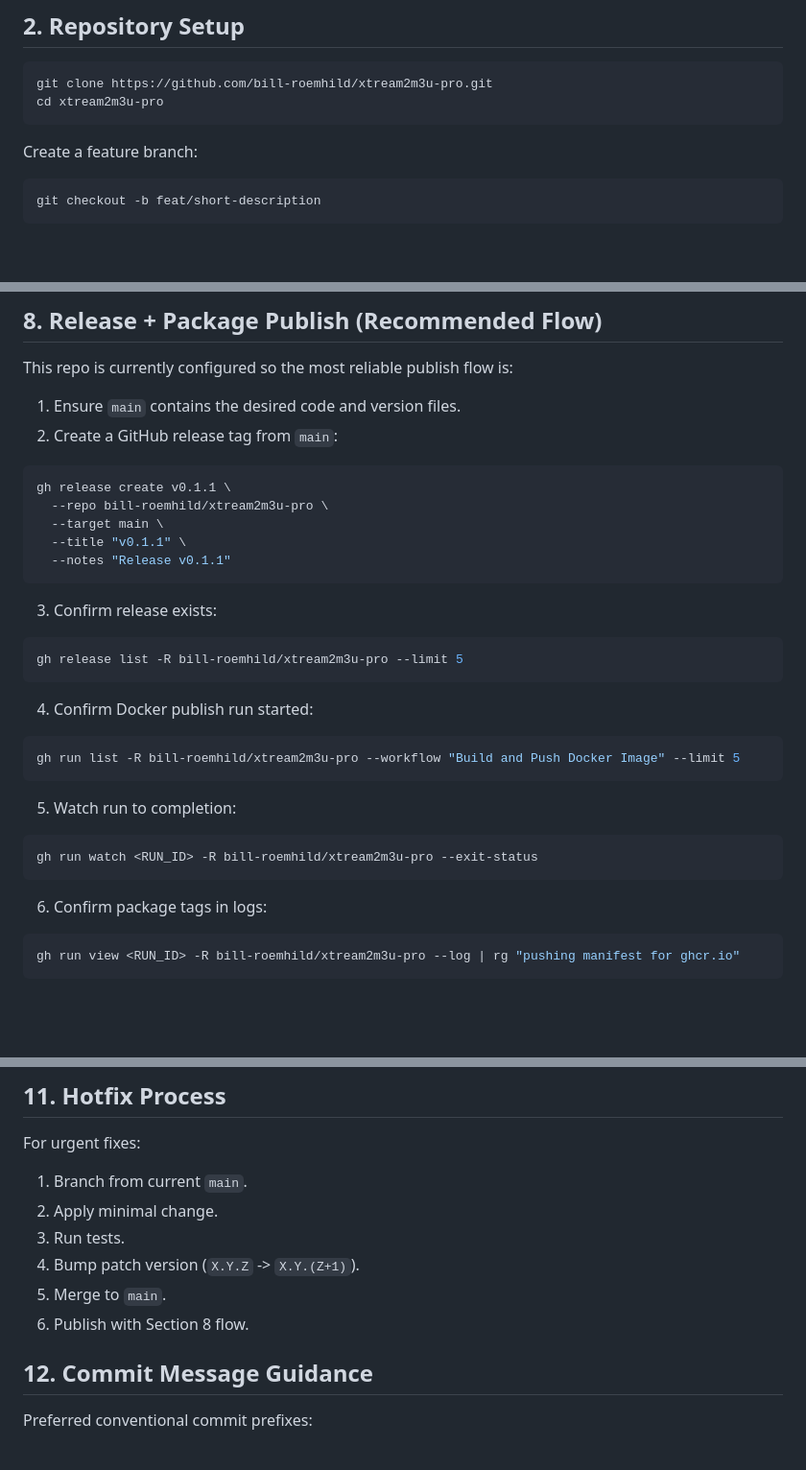
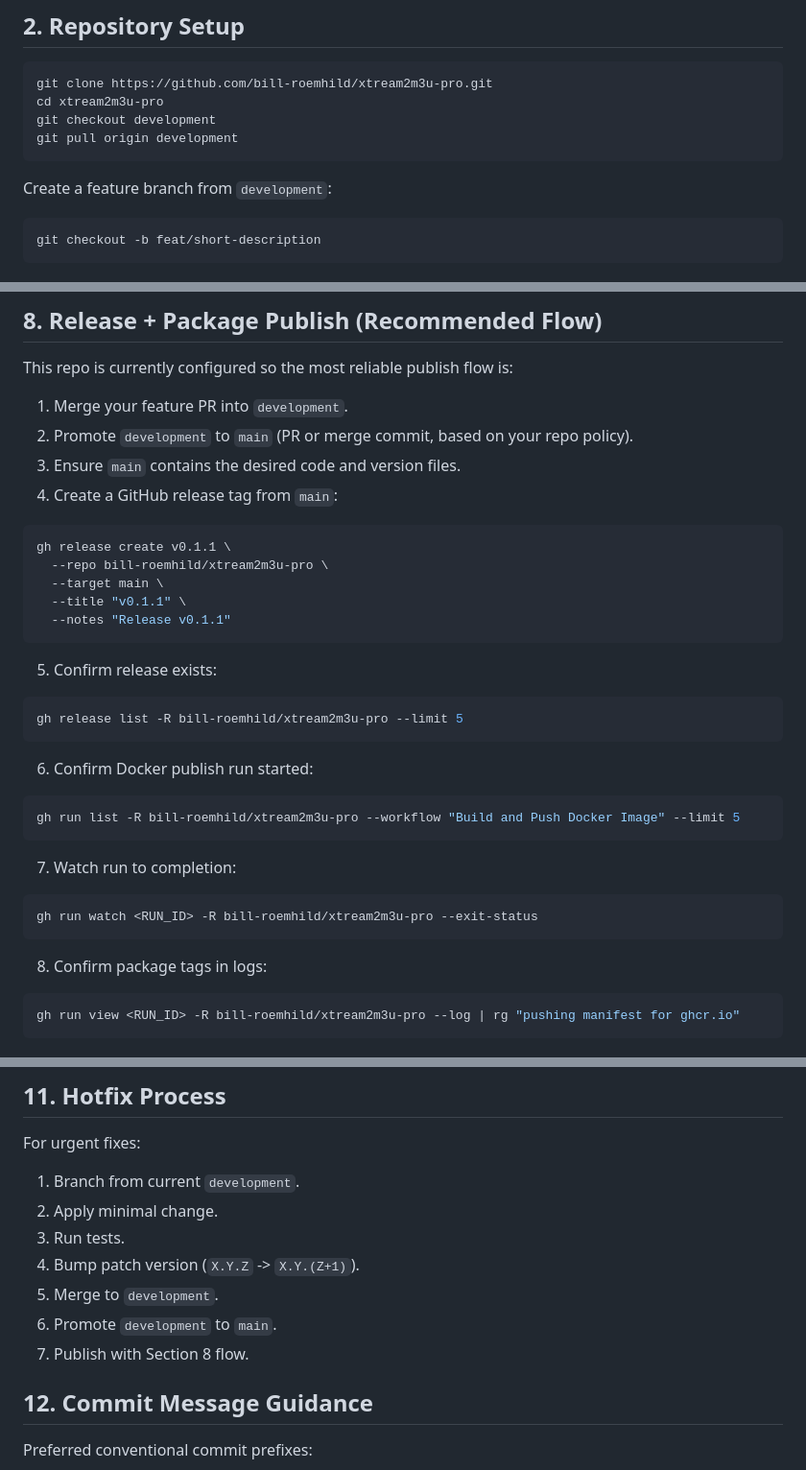
Before and after one commit to bill-roemhild/xtream2m3u-pro, a Markdown page: CONTRIBUTING.md, 3 parts joined by grey strips. Shown at 96% size. Rendered like a GitHub page; blank space fills up the shorter version.

Commit message:
docs: require branching from development in contributing guide

````diff
--- a/CONTRIBUTING.md
+++ b/CONTRIBUTING.md
@@ -26,9 +26,11 @@ gh auth status -h github.com
 ```bash
 git clone https://github.com/bill-roemhild/xtream2m3u-pro.git
 cd xtream2m3u-pro
+git checkout development
+git pull origin development
 ```
 
-Create a feature branch:
+Create a feature branch from `development`:
 
 ```bash
 git checkout -b feat/short-description
@@ -143,8 +145,10 @@ git push
 
 This repo is currently configured so the most reliable publish flow is:
 
-1. Ensure `main` contains the desired code and version files.
-2. Create a GitHub release tag from `main`:
+1. Merge your feature PR into `development`.
+2. Promote `development` to `main` (PR or merge commit, based on your repo policy).
+3. Ensure `main` contains the desired code and version files.
+4. Create a GitHub release tag from `main`:
 
 ```bash
 gh release create v0.1.1 \
@@ -154,25 +158,25 @@ gh release create v0.1.1 \
   --notes "Release v0.1.1"
 ```
 
-3. Confirm release exists:
+5. Confirm release exists:
 
 ```bash
 gh release list -R bill-roemhild/xtream2m3u-pro --limit 5
 ```
 
-4. Confirm Docker publish run started:
+6. Confirm Docker publish run started:
 
 ```bash
 gh run list -R bill-roemhild/xtream2m3u-pro --workflow "Build and Push Docker Image" --limit 5
 ```
 
-5. Watch run to completion:
+7. Watch run to completion:
 
 ```bash
 gh run watch <RUN_ID> -R bill-roemhild/xtream2m3u-pro --exit-status
 ```
 
-6. Confirm package tags in logs:
+8. Confirm package tags in logs:
 
 ```bash
 gh run view <RUN_ID> -R bill-roemhild/xtream2m3u-pro --log | rg "pushing manifest for ghcr.io"
@@ -209,12 +213,13 @@ After publish:
 
 For urgent fixes:
 
-1. Branch from current `main`.
+1. Branch from current `development`.
 2. Apply minimal change.
 3. Run tests.
 4. Bump patch version (`X.Y.Z` -> `X.Y.(Z+1)`).
-5. Merge to `main`.
-6. Publish with Section 8 flow.
+5. Merge to `development`.
+6. Promote `development` to `main`.
+7. Publish with Section 8 flow.
 
 ## 12. Commit Message Guidance
 
````
Also changed, not shown: other parts of CONTRIBUTING.md (+1 -1 lines).
